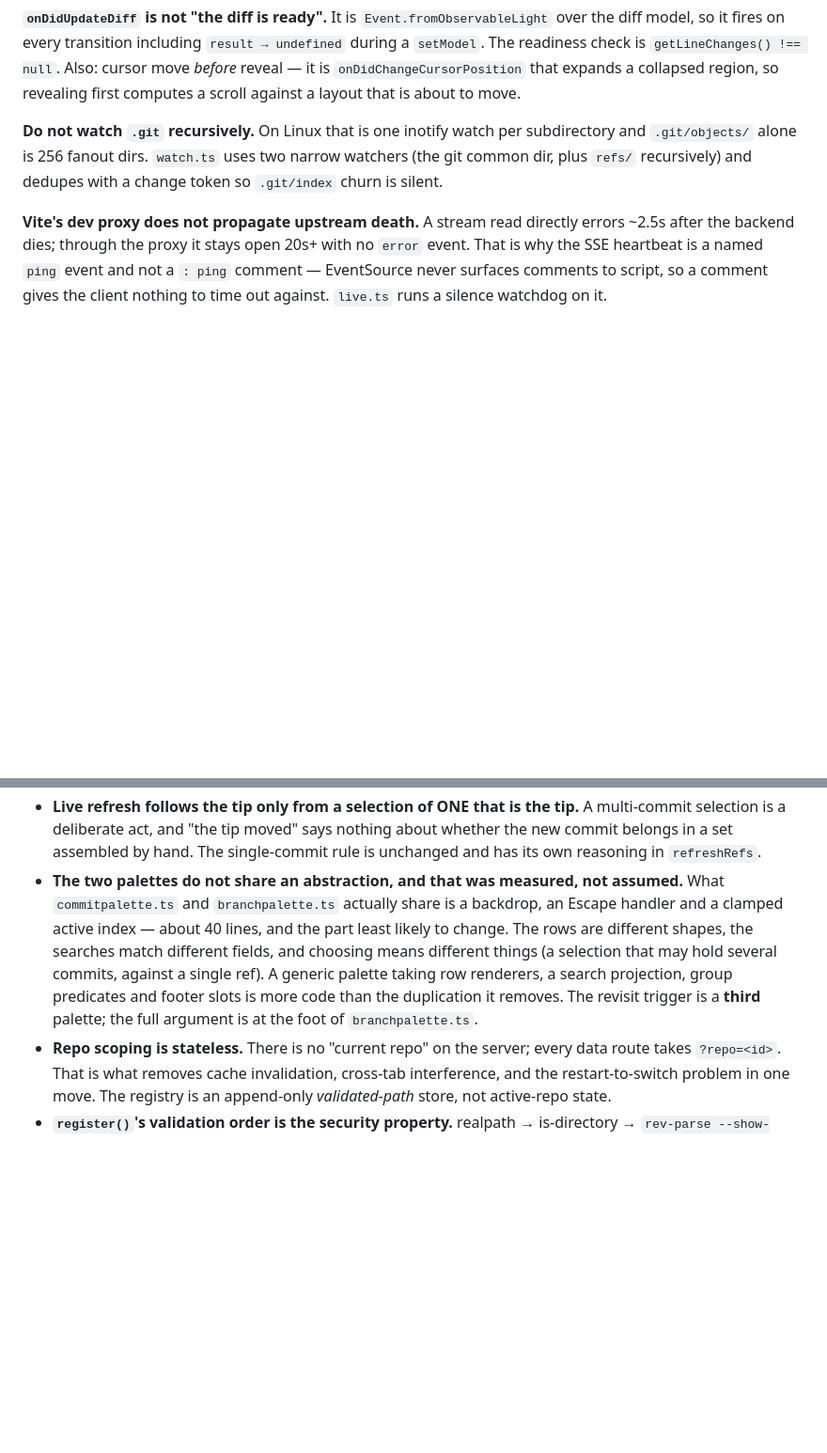
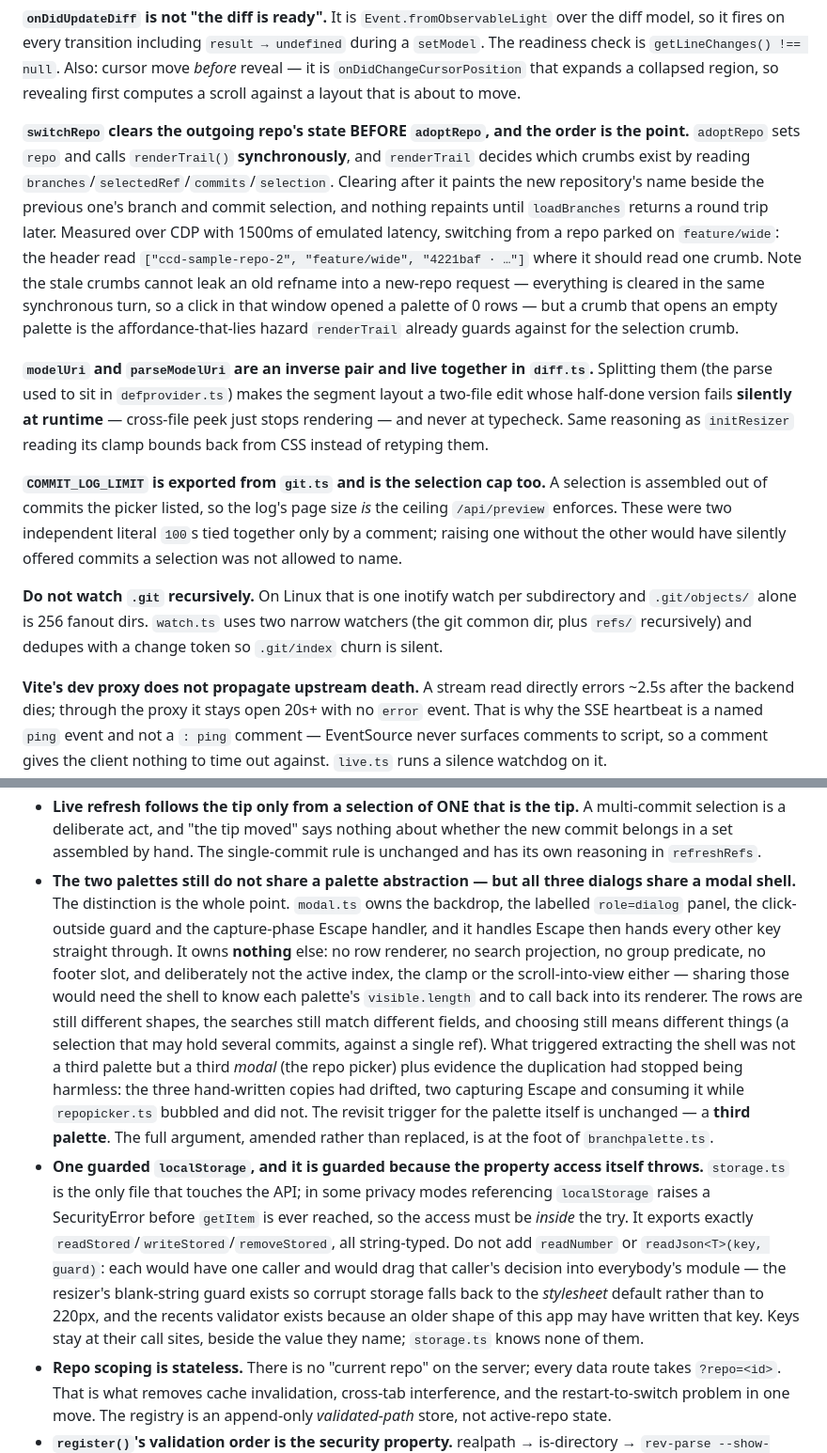
Before and after one commit to gr13nka/CtrlClickDiff, a Markdown page: CLAUDE.md, 2 parts joined by grey strips. Shown at 94% size. Rendered like a GitHub page; blank space fills up the shorter version.

Commit message:
docs: record what the design-fix batch changed and what it constrains
CLAUDE.md names shell.ts's modules and several decisions the preceding twelve
commits altered, so leaving it alone would have left the file describing a repo
that no longer exists.

Shape: `packages/shared` now lists its three contract files by name, and the
frontend gains modal.ts, storage.ts and resizer.ts. The spine paragraph notes
that the "own module with a small interface" rule applies to what is already in
shell.ts, not only to new logic — the resizer sat at its foot for a long time
behind a comment asserting self-containment that nothing enforced.

The palette decision is amended rather than replaced. It now draws the line the
code actually draws: no shared *palette*, but a shared modal *shell*, and the
list of what modal.ts deliberately does not own (active index, clamp,
scroll-into-view) is part of the decision rather than an omission. It records
that the trigger was a third modal plus observed drift, and that the revisit
trigger for the palette itself is still a third palette.

Three new entries under "Constraints that look arbitrary and are not":
switchRepo's clear-before-adopt ordering, with the measured header contents and
an explicit note that the stale crumbs do NOT leak a refname (the reproduction
disproved that half); modelUri/parseModelUri being an inverse pair whose split
fails silently at runtime and never at typecheck; and COMMIT_LOG_LIMIT being
the selection cap as well as the log page size. A new "Decisions worth not
undoing" entry covers storage.ts, including why readNumber/readJson<T> are
refused.

Verification gains what this batch cost time on: snap Chromium cannot use
~/.cache for a profile — it aborts before the debugger binds, so the symptom is
"chromium never came up" rather than a permission error — and two CDP facts,
that a poll straddling Page.reload must swallow "Inspected target navigated or
closed", and that a race under test has to be driven from a single evaluate
because a fetch can land between two round trips.

Co-Authored-By: Claude Opus 5 <noreply@anthropic.com>
Claude-Session: https://claude.ai/code/session_01P8kdeoUvAVMkh3QWL7gvC3

```diff
--- a/CLAUDE.md
+++ b/CLAUDE.md
@@ -93,6 +109,30 @@ model, so it fires on every transition including `result → undefined` during a
 readiness check is `getLineChanges() !== null`. Also: cursor move *before* reveal — it is
 `onDidChangeCursorPosition` that expands a collapsed region, so revealing first computes a
 scroll against a layout that is about to move.
+
+**`switchRepo` clears the outgoing repo's state BEFORE `adoptRepo`, and the order is the point.**
+`adoptRepo` sets `repo` and calls `renderTrail()` **synchronously**, and `renderTrail` decides
+which crumbs exist by reading `branches`/`selectedRef`/`commits`/`selection`. Clearing after it
+paints the new repository's name beside the previous one's branch and commit selection, and
+nothing repaints until `loadBranches` returns a round trip later. Measured over CDP with 1500ms
+of emulated latency, switching from a repo parked on `feature/wide`: the header read
+`["ccd-sample-repo-2", "feature/wide", "4221baf · …"]` where it should read one crumb. Note the
+stale crumbs cannot leak an old refname into a new-repo request — everything is cleared in the
+same synchronous turn, so a click in that window opened a palette of 0 rows — but a crumb that
+opens an empty palette is the affordance-that-lies hazard `renderTrail` already guards against
+for the selection crumb.
+
+**`modelUri` and `parseModelUri` are an inverse pair and live together in `diff.ts`.** Splitting
+them (the parse used to sit in `defprovider.ts`) makes the segment layout a two-file edit whose
+half-done version fails **silently at runtime** — cross-file peek just stops rendering — and
+never at typecheck. Same reasoning as `initResizer` reading its clamp bounds back from CSS
+instead of retyping them.
+
+**`COMMIT_LOG_LIMIT` is exported from `git.ts` and is the selection cap too.** A selection is
+assembled out of commits the picker listed, so the log's page size *is* the ceiling
+`/api/preview` enforces. These were two independent literal `100`s tied together only by a
+comment; raising one without the other would have silently offered commits a selection was not
+allowed to name.
 
 **Do not watch `.git` recursively.** On Linux that is one inotify watch per subdirectory and
 `.git/objects/` alone is 256 fanout dirs. `watch.ts` uses two narrow watchers (the git common
@@ -158,14 +198,29 @@ survivors. It is `log` and not `rev-list` purely to keep the permitted-subcomman
   selection is a deliberate act, and "the tip moved" says nothing about whether the new commit
   belongs in a set assembled by hand. The single-commit rule is unchanged and has its own
   reasoning in `refreshRefs`.
-- **The two palettes do not share an abstraction, and that was measured, not assumed.** What
-  `commitpalette.ts` and `branchpalette.ts` actually share is a backdrop, an Escape handler and a
-  clamped active index — about 40 lines, and the part least likely to change. The rows are
-  different shapes, the searches match different fields, and choosing means different things (a
-  selection that may hold several commits, against a single ref). A generic palette taking row
-  renderers, a search projection, group predicates and footer slots is more code than the
-  duplication it removes. The revisit trigger is a **third** palette; the full argument is at the
-  foot of `branchpalette.ts`.
+- **The two palettes still do not share a palette abstraction — but all three dialogs share a
+  modal shell.** The distinction is the whole point. `modal.ts` owns the backdrop, the labelled
+  `role=dialog` panel, the click-outside guard and the capture-phase Escape handler, and it
+  handles Escape then hands every other key straight through. It owns **nothing** else: no row
+  renderer, no search projection, no group predicate, no footer slot, and deliberately not the
+  active index, the clamp or the scroll-into-view either — sharing those would need the shell to
+  know each palette's `visible.length` and to call back into its renderer. The rows are still
+  different shapes, the searches still match different fields, and choosing still means different
+  things (a selection that may hold several commits, against a single ref).
+  What triggered extracting the shell was not a third palette but a third *modal* (the repo
+  picker) plus evidence the duplication had stopped being harmless: the three hand-written copies
+  had drifted, two capturing Escape and consuming it while `repopicker.ts` bubbled and did not.
+  The revisit trigger for the palette itself is unchanged — a **third palette**. The full
+  argument, amended rather than replaced, is at the foot of `branchpalette.ts`.
+- **One guarded `localStorage`, and it is guarded because the property access itself throws.**
+  `storage.ts` is the only file that touches the API; in some privacy modes referencing
+  `localStorage` raises a SecurityError before `getItem` is ever reached, so the access must be
+  *inside* the try. It exports exactly `readStored`/`writeStored`/`removeStored`, all string-typed.
+  Do not add `readNumber` or `readJson<T>(key, guard)`: each would have one caller and would drag
+  that caller's decision into everybody's module — the resizer's blank-string guard exists so
+  corrupt storage falls back to the *stylesheet* default rather than to 220px, and the recents
+  validator exists because an older shape of this app may have written that key. Keys stay at
+  their call sites, beside the value they name; `storage.ts` knows none of them.
 - **Repo scoping is stateless.** There is no "current repo" on the server; every data route
   takes `?repo=<id>`. That is what removes cache invalidation, cross-tab interference, and the
   restart-to-switch problem in one move. The registry is an append-only *validated-path* store,
```
Also changed, not shown: other parts of CLAUDE.md (+22 -6 lines).
